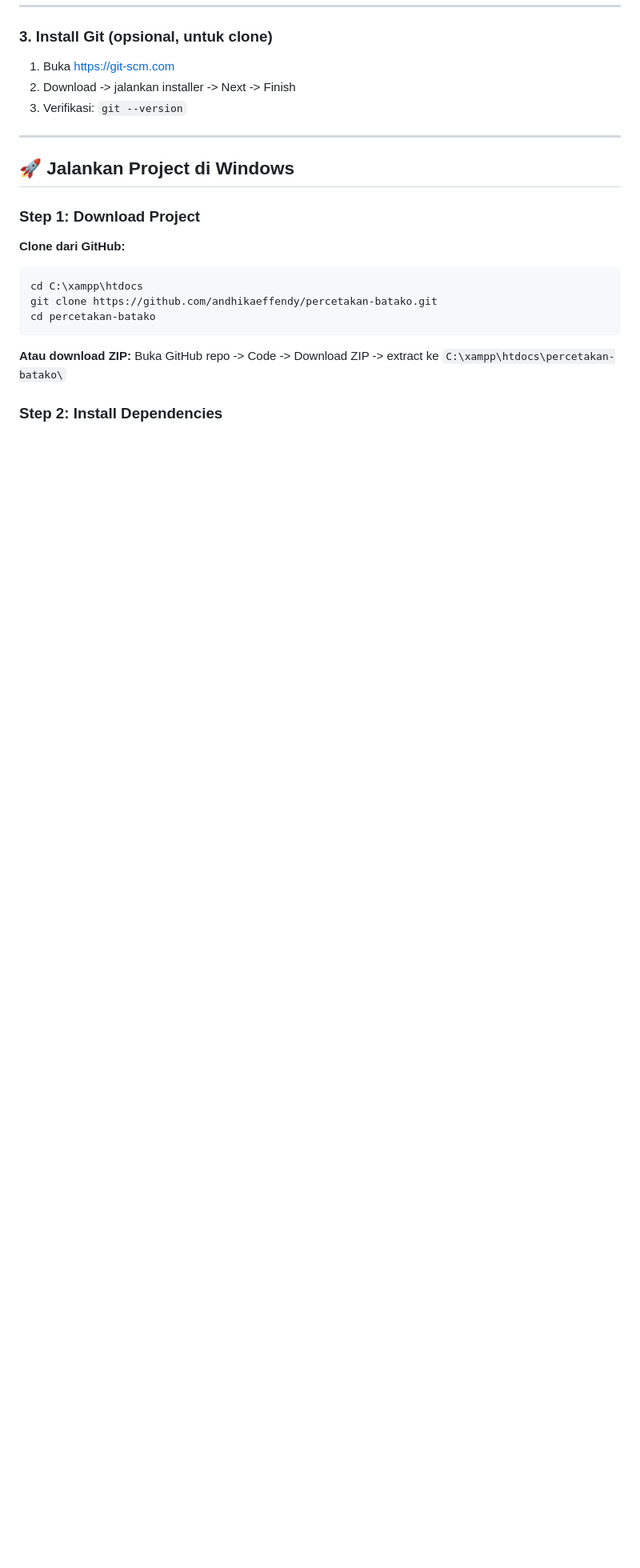
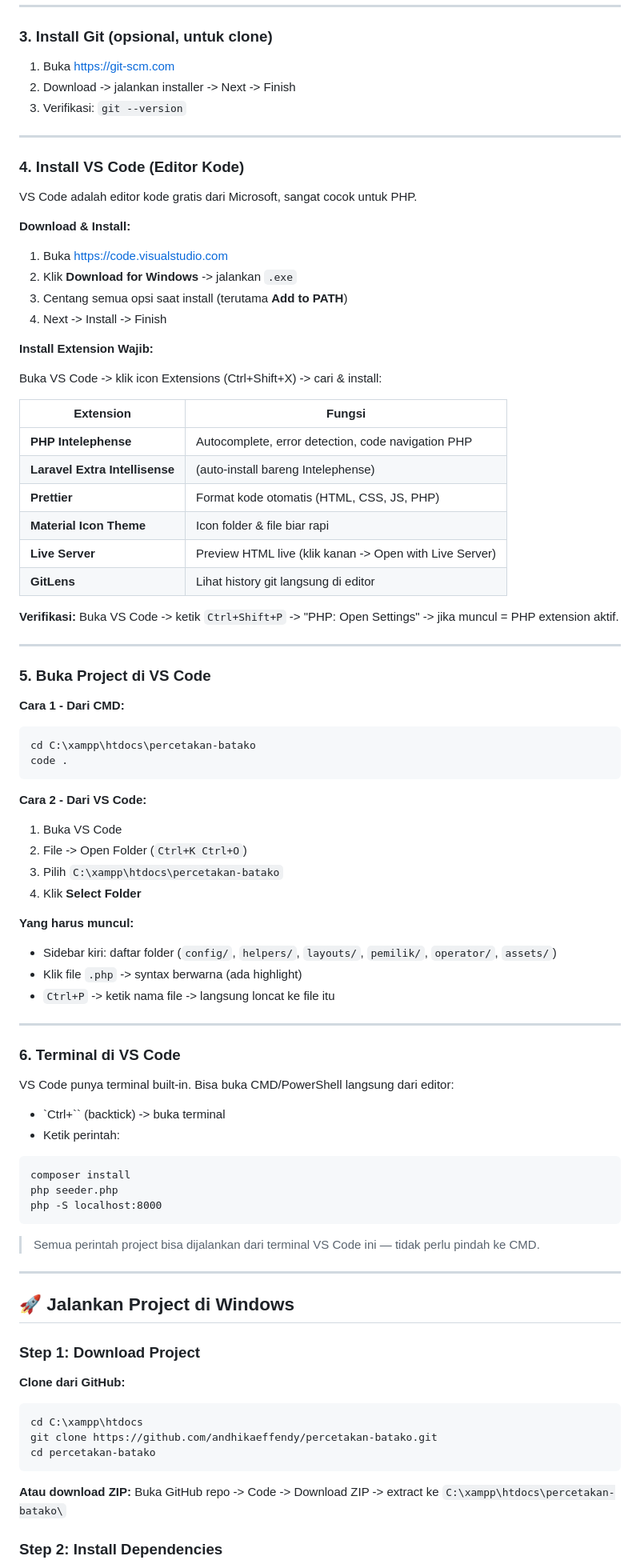
Before and after one commit to andhikaeffendy/percetakan-batako, a Markdown page: README.md, the part around one of its changes. Shown at 80% size. Drawn GitHub-style; blank space fills up the shorter version.

Commit message:
Add VS Code installation & setup guide
- Section 4: Download & install VS Code
- 6 recommended extensions (Intelephense, Prettier, etc.)
- Section 5: How to open project in VS Code (code . or File -> Open Folder)
- Section 6: VS Code integrated terminal usage
- Updated Daftar Isi

````diff
--- a/README.md
+++ b/README.md
@@ -174,6 +177,70 @@ Composer untuk install library PHP (Dompdf, PhpSpreadsheet, Dotenv).
 1. Buka https://git-scm.com
 2. Download -> jalankan installer -> Next -> Finish
 3. Verifikasi: `git --version`
+
+---
+
+### 4. Install VS Code (Editor Kode)
+
+VS Code adalah editor kode gratis dari Microsoft, sangat cocok untuk PHP.
+
+**Download & Install:**
+1. Buka https://code.visualstudio.com
+2. Klik **Download for Windows** -> jalankan `.exe`
+3. Centang semua opsi saat install (terutama **Add to PATH**)
+4. Next -> Install -> Finish
+
+**Install Extension Wajib:**
+
+Buka VS Code -> klik icon Extensions (Ctrl+Shift+X) -> cari & install:
+
+| Extension | Fungsi |
+|-----------|--------|
+| **PHP Intelephense** | Autocomplete, error detection, code navigation PHP |
+| **Laravel Extra Intellisense** | (auto-install bareng Intelephense) |
+| **Prettier** | Format kode otomatis (HTML, CSS, JS, PHP) |
+| **Material Icon Theme** | Icon folder & file biar rapi |
+| **Live Server** | Preview HTML live (klik kanan -> Open with Live Server) |
+| **GitLens** | Lihat history git langsung di editor |
+
+**Verifikasi:** Buka VS Code -> ketik `Ctrl+Shift+P` -> "PHP: Open Settings" -> jika muncul = PHP extension aktif.
+
+---
+
+### 5. Buka Project di VS Code
+
+**Cara 1 - Dari CMD:**
+```cmd
+cd C:\xampp\htdocs\percetakan-batako
+code .
+```
+
+**Cara 2 - Dari VS Code:**
+1. Buka VS Code
+2. File -> Open Folder (`Ctrl+K Ctrl+O`)
+3. Pilih `C:\xampp\htdocs\percetakan-batako`
+4. Klik **Select Folder**
+
+**Yang harus muncul:**
+- Sidebar kiri: daftar folder (`config/`, `helpers/`, `layouts/`, `pemilik/`, `operator/`, `assets/`)
+- Klik file `.php` -> syntax berwarna (ada highlight)
+- `Ctrl+P` -> ketik nama file -> langsung loncat ke file itu
+
+---
+
+### 6. Terminal di VS Code
+
+VS Code punya terminal built-in. Bisa buka CMD/PowerShell langsung dari editor:
+
+- `Ctrl+\`` (backtick) -> buka terminal
+- Ketik perintah:
+```cmd
+composer install
+php seeder.php
+php -S localhost:8000
+```
+
+> Semua perintah project bisa dijalankan dari terminal VS Code ini — tidak perlu pindah ke CMD.
 
 ---
 
````
Also changed, not shown: other parts of README.md (+3 -0 lines).
